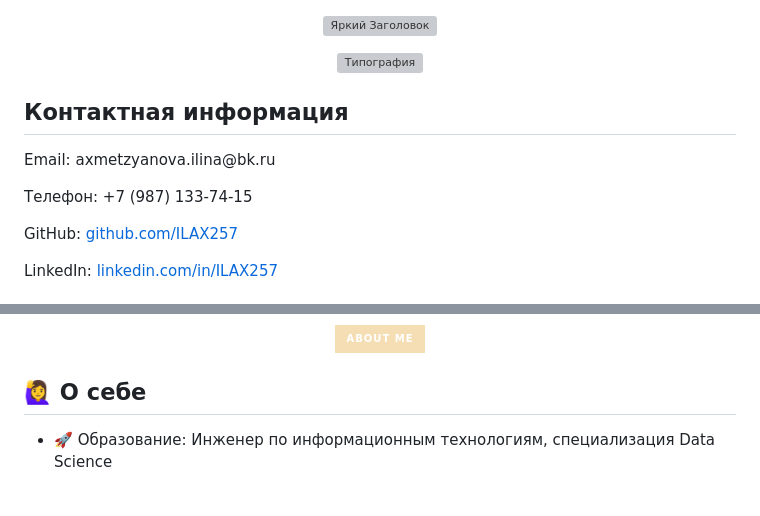
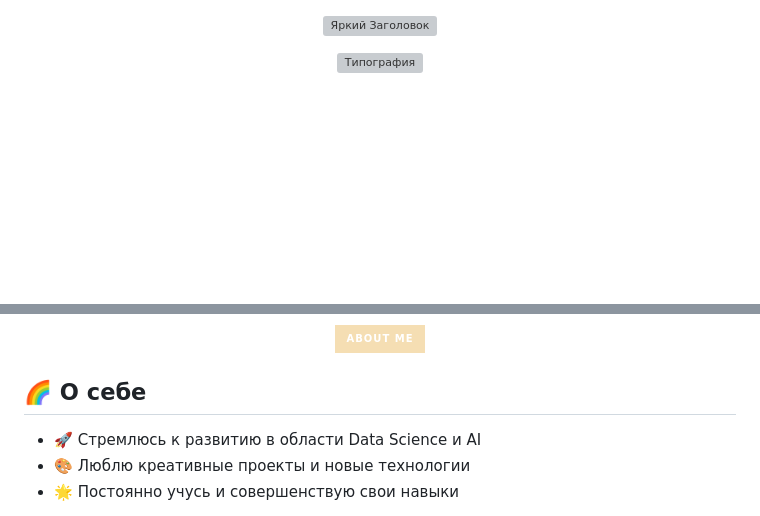
Before and after one commit to ILAX257/ILAX257.github.io, a Markdown page: README.md, 2 parts joined by grey strips. Rendered like a GitHub page; badges without logos; blank space fills up the shorter version; grey boxes are pictures that could not be loaded.

```diff
--- a/README.md
+++ b/README.md
@@ -1,4 +1,3 @@
-
 <!-- Яркий анимированный заголовок -->
 <p align="center">
   <img src="https://capsule-render.vercel.app/api?text=Илина%20Ахметзянова!🌟&animation=fadeIn&color=beige&height=100&fontSize=50" alt="Яркий Заголовок"/>
@@ -8,10 +7,4 @@
 <p align="center">
   <img src="https://readme-typing-svg.herokuapp.com?size=24&width=600&height=40&lines=Привет!+Я+Илина,+разработчик+и+любитель+творческих+проекты!" alt="Типография"/>
 </p>
-<!-- Контактная информация -->
-<h2>Контактная информация</h2>
-<p>Email: axmetzyanova.ilina@bk.ru</p>
-<p>Телефон: +7 (987) 133-74-15</p>
-<p>GitHub: <a href="https://github.com/ILAX257" target="_blank">github.com/ILAX257</a></p>
-<p>LinkedIn: <a href="https://linkedin.com/in/ILAX257" target="_blank">linkedin.com/in/ILAX257</a></p>
 
@@ -62,7 +77,9 @@
   <img src="https://img.shields.io/badge/About%20Me-%23f5deb3?style=for-the-badge&logo=readme&logoColor=white" alt="About Me">
 </p>
 
-## 🙋‍♀️ О себе
+## 🌈 О себе
 
-- 🚀 Образование: Инженер по информационным технологиям, специализация Data Science
+- 🚀 Стремлюсь к развитию в области Data Science и AI
+- 🎨 Люблю креативные проекты и новые технологии
+- 🌟 Постоянно учусь и совершенствую свои навыки
 
```
Also changed, not shown: other parts of README.md (+64 -47 lines).
